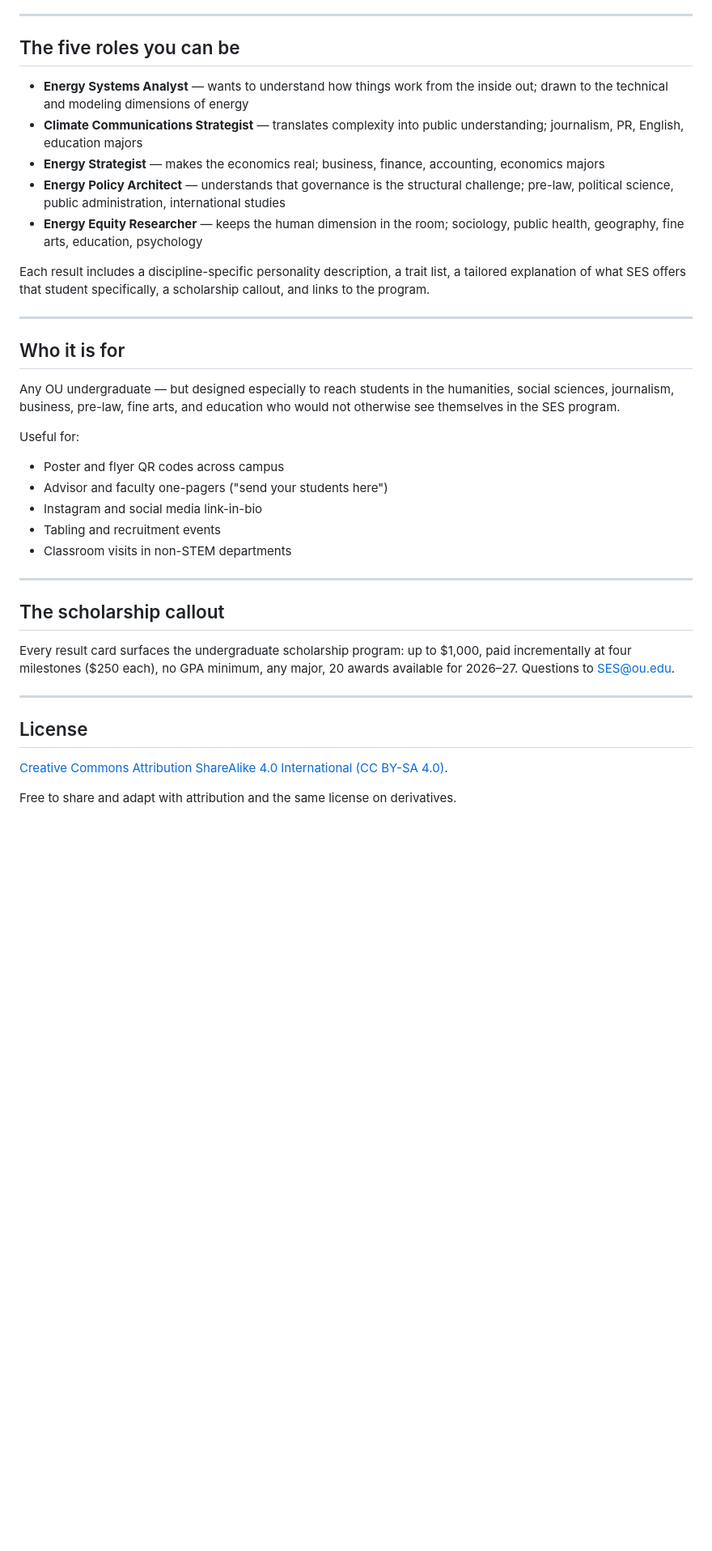
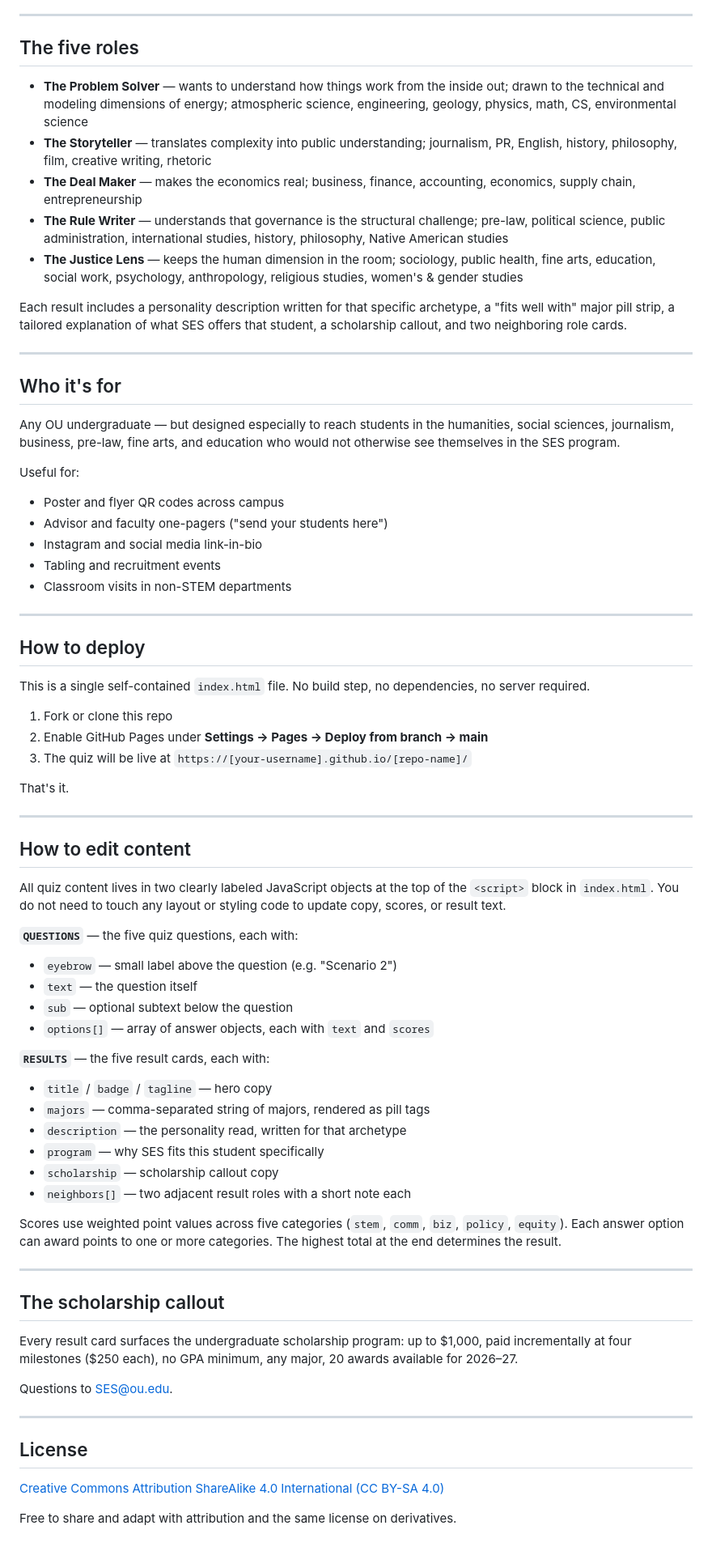
Before and after one commit to hbedle-subsurface/SES_energy_role, a Markdown page: README.md, the part around one of its changes. Shown at 81% size. Rendered like a GitHub page; blank space fills up the shorter version.

```diff
--- a/README.md
+++ b/README.md
@@ -25,23 +24,24 @@ This quiz was built to close that perception gap. It meets students where they a
 
 ---
 
-## The five roles you can be
+## The five roles
 
-- **Energy Systems Analyst** — wants to understand how things work from the inside out; drawn to the technical and modeling dimensions of energy
-- **Climate Communications Strategist** — translates complexity into public understanding; journalism, PR, English, education majors
-- **Energy Strategist** — makes the economics real; business, finance, accounting, economics majors
-- **Energy Policy Architect** — understands that governance is the structural challenge; pre-law, political science, public administration, international studies
-- **Energy Equity Researcher** — keeps the human dimension in the room; sociology, public health, geography, fine arts, education, psychology
+- **The Problem Solver** — wants to understand how things work from the inside out; drawn to the technical and modeling dimensions of energy; atmospheric science, engineering, geology, physics, math, CS, environmental science
+- **The Storyteller** — translates complexity into public understanding; journalism, PR, English, history, philosophy, film, creative writing, rhetoric
+- **The Deal Maker** — makes the economics real; business, finance, accounting, economics, supply chain, entrepreneurship
+- **The Rule Writer** — understands that governance is the structural challenge; pre-law, political science, public administration, international studies, history, philosophy, Native American studies
+- **The Justice Lens** — keeps the human dimension in the room; sociology, public health, fine arts, education, social work, psychology, anthropology, religious studies, women's & gender studies
 
-Each result includes a discipline-specific personality description, a trait list, a tailored explanation of what SES offers that student specifically, a scholarship callout, and links to the program.
+Each result includes a personality description written for that specific archetype, a "fits well with" major pill strip, a tailored explanation of what SES offers that student, a scholarship callout, and two neighboring role cards.
 
 ---
 
-## Who it is for
+## Who it's for
 
 Any OU undergraduate — but designed especially to reach students in the humanities, social sciences, journalism, business, pre-law, fine arts, and education who would not otherwise see themselves in the SES program.
 
 Useful for:
+
 - Poster and flyer QR codes across campus
 - Advisor and faculty one-pagers ("send your students here")
 - Instagram and social media link-in-bio
@@ -50,15 +50,50 @@ Useful for:
 
 ---
 
-## The scholarship callout
+## How to deploy
 
-Every result card surfaces the undergraduate scholarship program: up to $1,000, paid incrementally at four milestones ($250 each), no GPA minimum, any major, 20 awards available for 2026–27. Questions to [SES@ou.edu](mailto:SES@ou.edu).
+This is a single self-contained `index.html` file. No build step, no dependencies, no server required.
+
+1. Fork or clone this repo
+2. Enable GitHub Pages under **Settings → Pages → Deploy from branch → main**
+3. The quiz will be live at `https://[your-username].github.io/[repo-name]/`
+
+That's it.
 
 ---
 
+## How to edit content
+
+All quiz content lives in two clearly labeled JavaScript objects at the top of the `<script>` block in `index.html`. You do not need to touch any layout or styling code to update copy, scores, or result text.
+
+**`QUESTIONS`** — the five quiz questions, each with:
+- `eyebrow` — small label above the question (e.g. "Scenario 2")
+- `text` — the question itself
+- `sub` — optional subtext below the question
+- `options[]` — array of answer objects, each with `text` and `scores`
+
+**`RESULTS`** — the five result cards, each with:
+- `title` / `badge` / `tagline` — hero copy
+- `majors` — comma-separated string of majors, rendered as pill tags
+- `description` — the personality read, written for that archetype
+- `program` — why SES fits this student specifically
+- `scholarship` — scholarship callout copy
+- `neighbors[]` — two adjacent result roles with a short note each
+
+Scores use weighted point values across five categories (`stem`, `comm`, `biz`, `policy`, `equity`). Each answer option can award points to one or more categories. The highest total at the end determines the result.
+
+---
+
+## The scholarship callout
+
+Every result card surfaces the undergraduate scholarship program: up to $1,000, paid incrementally at four milestones ($250 each), no GPA minimum, any major, 20 awards available for 2026–27.
+
+Questions to [SES@ou.edu](mailto:SES@ou.edu).
+
+---
 
 ## License
 
-[Creative Commons Attribution ShareAlike 4.0 International (CC BY-SA 4.0)](https://creativecommons.org/licenses/by-sa/4.0/).
+[Creative Commons Attribution ShareAlike 4.0 International (CC BY-SA 4.0)](https://creativecommons.org/licenses/by-sa/4.0/)
 
 Free to share and adapt with attribution and the same license on derivatives.
```
Also changed, not shown: other parts of README.md (+2 -3 lines).
